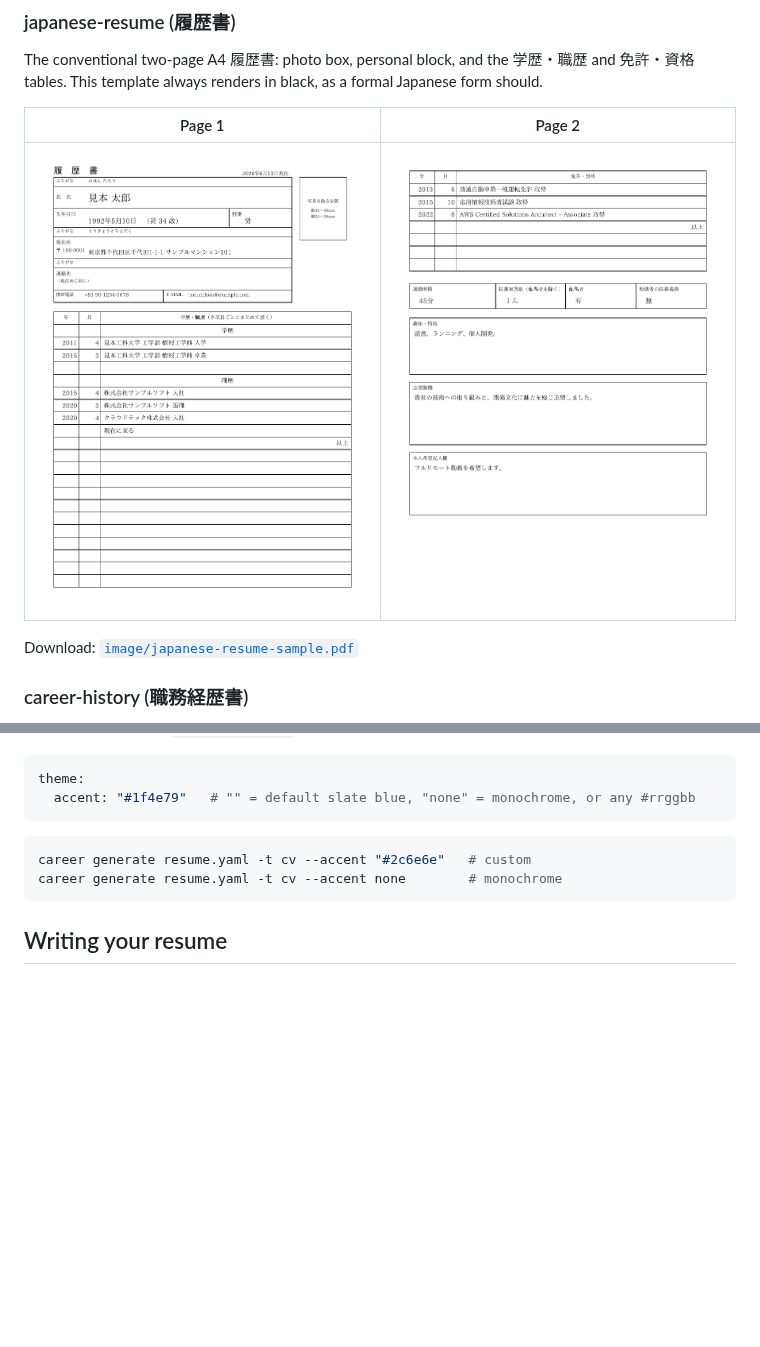
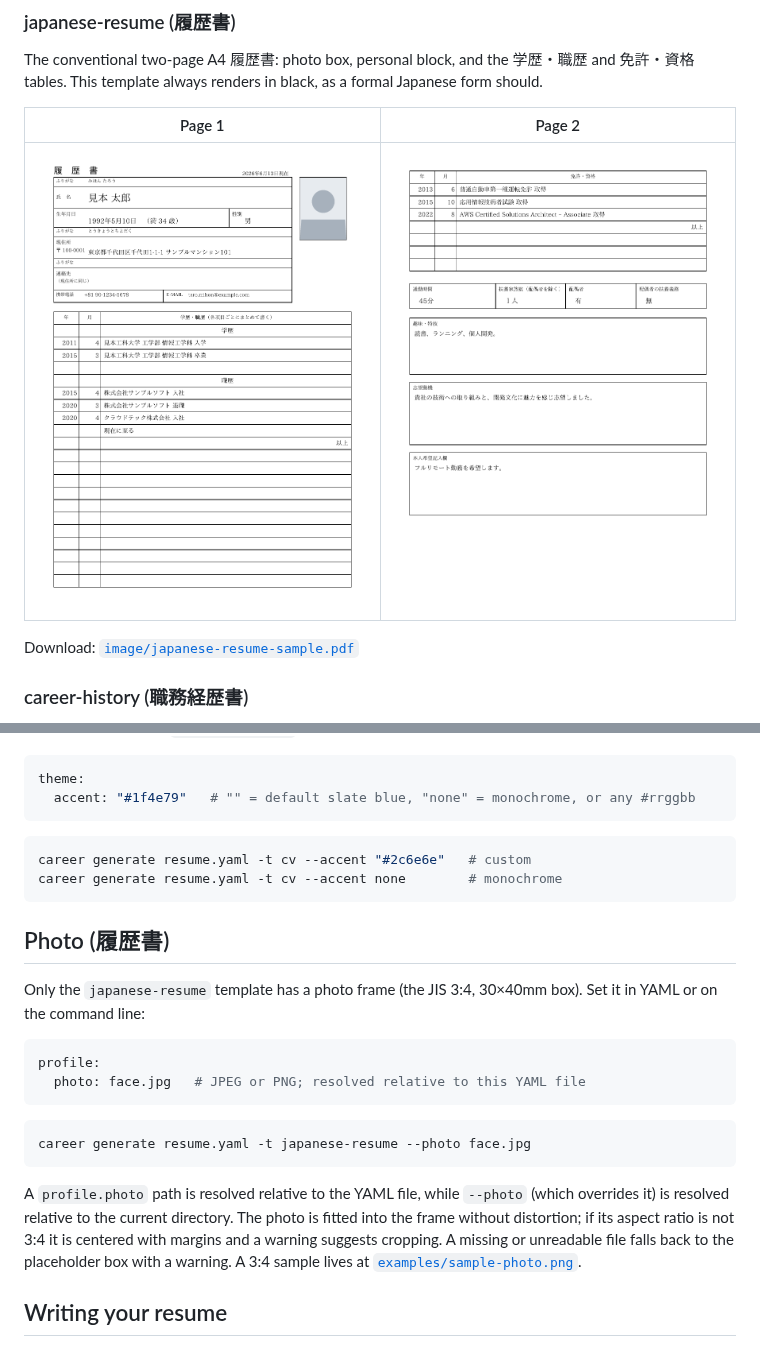
Before and after one commit to nao1215/career, a Markdown page: README.md, 2 parts joined by grey strips. Drawn GitHub-style; pictures changed too: image/japanese-resume-p-1.png; blank space fills up the shorter version.

Commit message:
feat: support a portrait photo in the 履歴書 via profile.photo and --photo

````diff
--- a/README.md
+++ b/README.md
@@ -163,6 +163,27 @@ career generate resume.yaml -t cv --accent "#2c6e6e"   # custom
 career generate resume.yaml -t cv --accent none        # monochrome
 ```
 
+## Photo (履歴書)
+
+Only the `japanese-resume` template has a photo frame (the JIS 3:4, 30×40mm box).
+Set it in YAML or on the command line:
+
+```yaml
+profile:
+  photo: face.jpg   # JPEG or PNG; resolved relative to this YAML file
+```
+
+```bash
+career generate resume.yaml -t japanese-resume --photo face.jpg
+```
+
+A `profile.photo` path is resolved relative to the YAML file, while `--photo`
+(which overrides it) is resolved relative to the current directory. The photo is
+fitted into the frame without distortion; if its aspect ratio is not 3:4 it is
+centered with margins and a warning suggests cropping. A missing or unreadable
+file falls back to the placeholder box with a warning. A 3:4 sample lives at
+[`examples/sample-photo.png`](./examples/sample-photo.png).
+
 ## Writing your resume
 
 `career init` writes a starter file with the common fields filled in. For a
````
Also changed, not shown: CHANGELOG.md (+4 -0 lines), examples/sample-photo.png (added), 9 other files.
